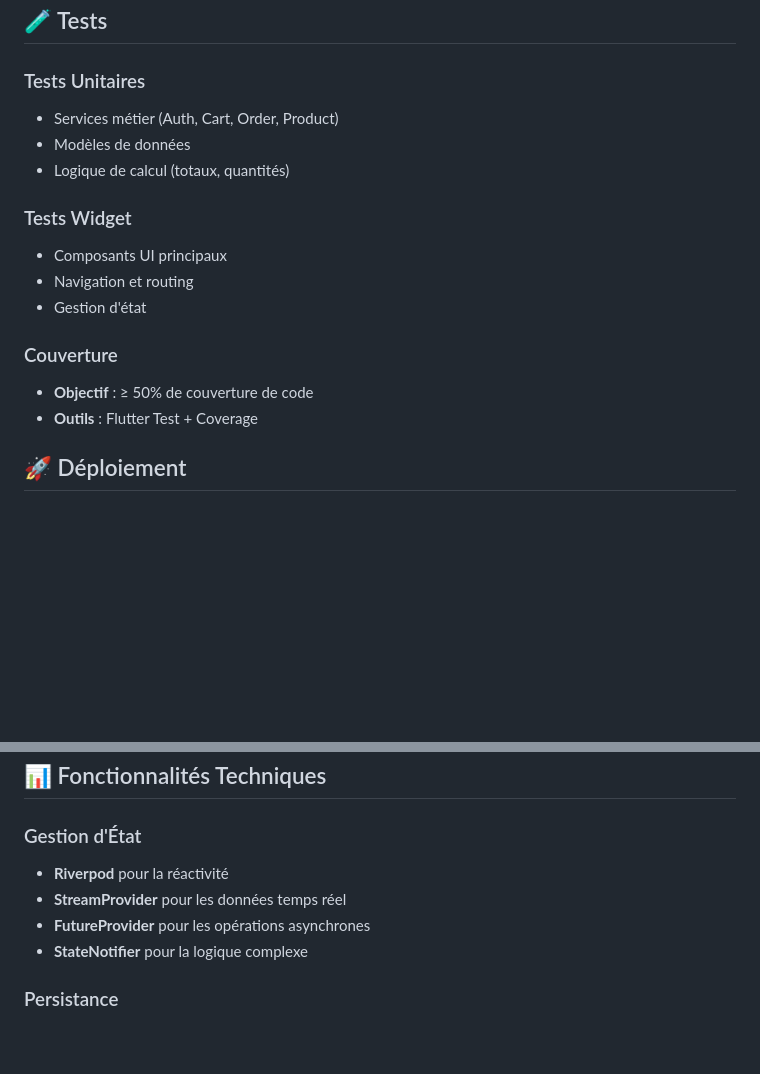
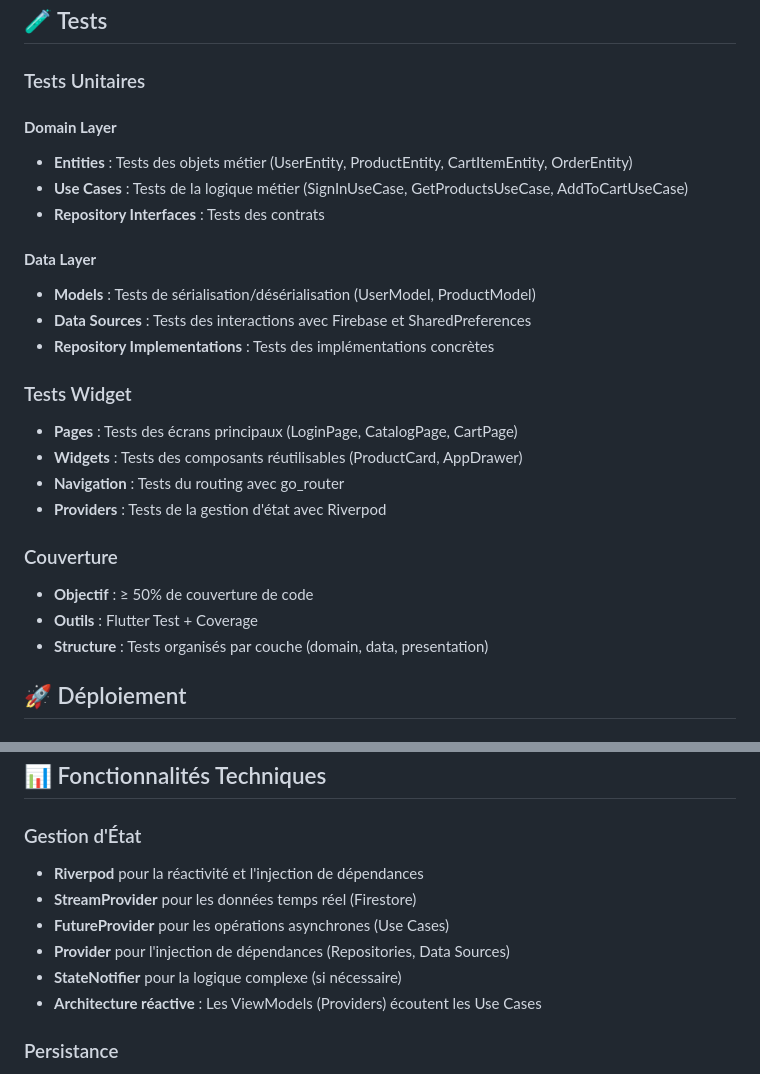
Before and after one commit to Matlavv/flutter_ecom, a Markdown page: README.md, 2 parts joined by grey strips. GitHub-like rendering; blank space fills up the shorter version.

```diff
--- a/README.md
+++ b/README.md
@@ -215,20 +262,30 @@ match /orders/{orderId} {
 
 ### Tests Unitaires
 
--   Services métier (Auth, Cart, Order, Product)
--   Modèles de données
--   Logique de calcul (totaux, quantités)
+#### **Domain Layer**
+
+-   **Entities** : Tests des objets métier (UserEntity, ProductEntity, CartItemEntity, OrderEntity)
+-   **Use Cases** : Tests de la logique métier (SignInUseCase, GetProductsUseCase, AddToCartUseCase)
+-   **Repository Interfaces** : Tests des contrats
+
+#### **Data Layer**
+
+-   **Models** : Tests de sérialisation/désérialisation (UserModel, ProductModel)
+-   **Data Sources** : Tests des interactions avec Firebase et SharedPreferences
+-   **Repository Implementations** : Tests des implémentations concrètes
 
 ### Tests Widget
 
--   Composants UI principaux
--   Navigation et routing
--   Gestion d'état
+-   **Pages** : Tests des écrans principaux (LoginPage, CatalogPage, CartPage)
+-   **Widgets** : Tests des composants réutilisables (ProductCard, AppDrawer)
+-   **Navigation** : Tests du routing avec go_router
+-   **Providers** : Tests de la gestion d'état avec Riverpod
 
 ### Couverture
 
 -   **Objectif** : ≥ 50% de couverture de code
 -   **Outils** : Flutter Test + Coverage
+-   **Structure** : Tests organisés par couche (domain, data, presentation)
 
 ## 🚀 Déploiement
 
@@ -256,10 +313,12 @@ flutter build apk --release
 
 ### Gestion d'État
 
--   **Riverpod** pour la réactivité
--   **StreamProvider** pour les données temps réel
--   **FutureProvider** pour les opérations asynchrones
--   **StateNotifier** pour la logique complexe
+-   **Riverpod** pour la réactivité et l'injection de dépendances
+-   **StreamProvider** pour les données temps réel (Firestore)
+-   **FutureProvider** pour les opérations asynchrones (Use Cases)
+-   **Provider** pour l'injection de dépendances (Repositories, Data Sources)
+-   **StateNotifier** pour la logique complexe (si nécessaire)
+-   **Architecture réactive** : Les ViewModels (Providers) écoutent les Use Cases
 
 ### Persistance
 
```
Also changed, not shown: other parts of README.md (+66 -19 lines).
